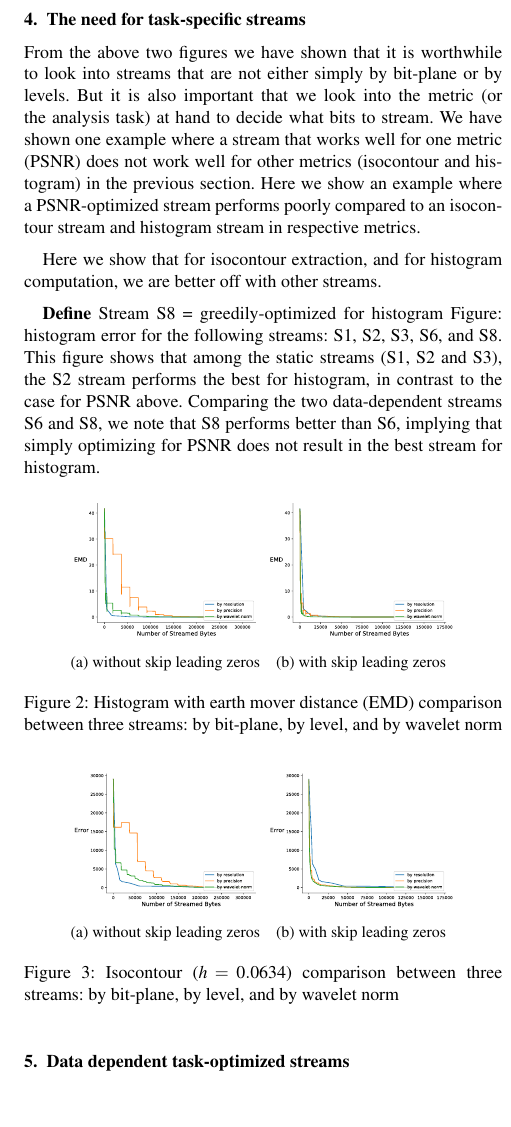
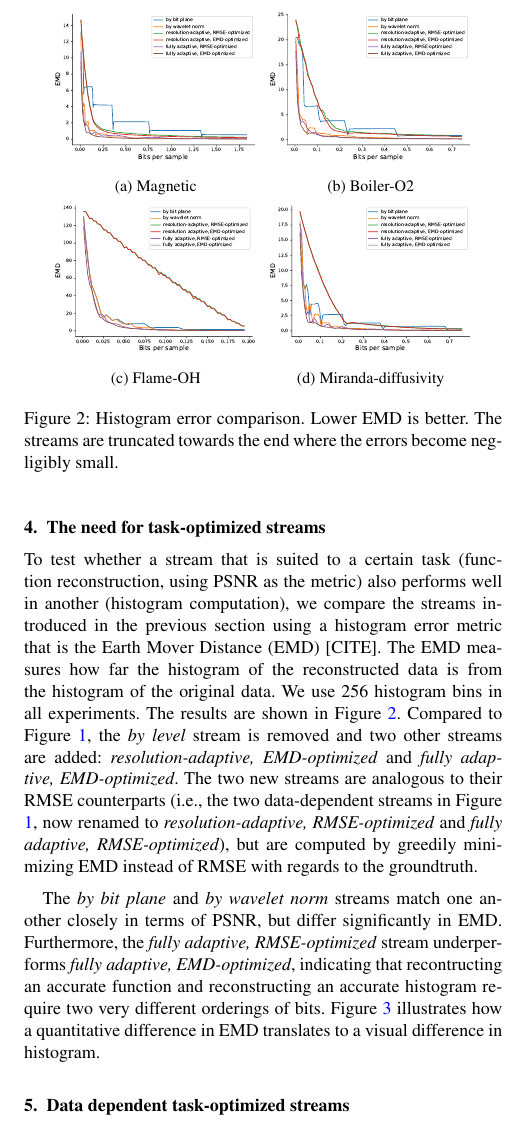
Before and after one commit to hoangthaiduong/vpc-ieeevis2018, a LaTeX document (EGauthorGuidelines-eurovis18-full.tex, which reads the_need_to_combine_resolution_and_precision.tex): part of one column of page 3 of 5, cut at the place of the change, the shorter picture padded with empty space. Compiled offline with pdfLaTeX.

Commit message:
Added section 4

```diff
--- a/the_need_to_combine_resolution_and_precision.tex
+++ b/the_need_to_combine_resolution_and_precision.tex
@@ -101,33 +101,40 @@ when it comes to computing an accurate histogram.
 %   \item Enzo u (wide range)
 % \end{enumerate}
 
-\section{The need for task-specific streams}
-From the above two figures we have shown that it is worthwhile to look into streams that are not
-either simply by bit-plane or by levels. But it is also important that we look into the metric (or
-the analysis task) at hand to decide what bits to stream. We have shown one example where a stream
-that works well for one metric (PSNR) does not work well for other metrics (isocontour and
-histogram) in the previous section. Here we show an example where a PSNR-optimized stream performs
-poorly compared to an isocontour stream and histogram stream in respective metrics.
+\section{The need for task-optimized streams}
+To test whether a stream that is suited to a certain task (function reconstruction, using PSNR as
+the metric) also performs well in another (histogram computation), we compare the streams introduced
+in the previous section using a histogram error metric that is the Earth Mover Distance (EMD)
+[CITE]. The EMD measures how far the histogram of the reconstructed data is from the histogram of
+the original data. We use 256 histogram bins in all experiments. The results are shown in Figure
+\ref{fig:histogram-motivation}. Compared to Figure \ref{fig:motivation}, the \emph{by level} stream
+is removed and two other streams are added: \emph{resolution-adaptive, EMD-optimized} and
+\emph{fully adaptive, EMD-optimized}. The two new streams are analogous to their RMSE counterparts
+(i.e., the two data-dependent streams in Figure \ref{fig:motivation}, now renamed to
+\emph{resolution-adaptive, RMSE-optimized} and \emph{fully adaptive, RMSE-optimized}), but are
+computed by greedily minimizing EMD instead of RMSE with regards to the groundtruth.
 
-Here we show that for isocontour extraction, and for histogram computation, we are better off with other streams.
-
-\textbf{Define} Stream S8 = greedily-optimized for histogram
-Figure: histogram error for the following streams: S1, S2, S3, S6, and S8. This figure shows that among the static streams (S1, S2 and S3), the S2 stream performs the best for histogram, in contrast to the case for PSNR above. Comparing the two data-dependent streams S6 and S8, we note that S8 performs better than S6, implying that simply optimizing for PSNR does not result in the best stream for histogram.
-
-\begin{figure}[htb!]
+\begin{figure}
 	\centering
-	\subcaptionbox{without skip leading zeros}
-	{\includegraphics[width=0.4\linewidth]{img/independent/normalized/histogram-miranda-viscosity}}
-	\subcaptionbox{with skip leading zeros}
-	{\includegraphics[width=0.4\linewidth]{img/skip-zeros/histogram-miranda-viscosity}}
-	\caption {Histogram with earth mover distance (EMD) comparison between three streams: by bit-plane, by level, and by wavelet norm}
-	\label{fig:histogram_traditional_vs_by_norm_viscosity}
+	\subcaptionbox{Magnetic}
+	{\includegraphics[width=0.44\linewidth]{img/motivation/magnetic-histogram-motivation.pdf}}
+	\subcaptionbox{Boiler-O2}
+	{\includegraphics[width=0.44\linewidth]{img/motivation/boiler-histogram-motivation.pdf}}
+	\subcaptionbox{Flame-OH}
+	{\includegraphics[width=0.44\linewidth]{img/motivation/kflame-oh-histogram-motivation.pdf}}
+	\subcaptionbox{Miranda-diffusivity}
+	{\includegraphics[width=0.44\linewidth]{img/motivation/diffusivity-histogram-motivation.pdf}}
+	\caption{Histogram error comparison. Lower EMD is better. The streams are truncated	towards the
+	end where the errors become negligibly small.}
+	\label{fig:histogram-motivation}
 \end{figure}
 
-\begin{figure}[htb!]
+The \emph{by bit plane} and \emph{by wavelet norm} streams match one another closely in terms of
+PSNR, but differ significantly in EMD. Furthermore, the \emph{fully adaptive, RMSE-optimized} stream
+underperforms  \emph{fully adaptive, EMD-optimized}, indicating that recontructing an accurate
+function and reconstructing an accurate histogram require two very different orderings of bits.
+Figure \ref{fig:histogram-comparison} illustrates how a quantitative difference in EMD translates to
+a visual difference in histogram.
+
+\begin{figure}
 	\centering
-	\subcaptionbox{without skip leading zeros}
-	{\includegraphics[width=0.4\linewidth]{img/independent/normalized/isocontour-miranda-viscosity}}
-	\subcaptionbox{with skip leading zeros}
-	{\includegraphics[width=0.4\linewidth]{img/skip-zeros/isocontour-miranda-viscosity}}
-	\caption {Isocontour ($h = 0.0634$) comparison between three streams: by bit-plane, by level, and by wavelet norm}
@@ -135,2 +149,6 @@ Figure: histogram error for the following streams: S1, S2, S3, S6, and S8. This
+	\caption{Histogram comparison for the Magnetic data set at 0.16 bits per sample. The reconstructed
+	histogram (blue) is blended with the groundtruth histogram (yellow), so green is where the two
+	overlap. Larger overlap (more green, less blue and yellow) is better.}
+	\label{fig:histogram-comparison}
 \end{figure}
 
@@ -140,3 +155,26 @@ Figure: histogram error for the following streams: S1, S2, S3, S6, and S8. This
-  \caption {By bit-plane isocontour comparison versus no constraints for viscosity, isoval=-0.005}
-  \label{fig:by_bit_plane_isocontour}
-\end{figure}
+% \begin{figure}[htb!]
+% 	\centering
+% 	\subcaptionbox{without skip leading zeros}
+% 	{\includegraphics[width=0.4\linewidth]{img/independent/normalized/histogram-miranda-viscosity}}
+% 	\subcaptionbox{with skip leading zeros}
+% 	{\includegraphics[width=0.4\linewidth]{img/skip-zeros/histogram-miranda-viscosity}}
+% 	\caption {Histogram with earth mover distance (EMD) comparison between three streams: by bit-plane, by level, and by wavelet norm}
+% 	\label{fig:histogram_traditional_vs_by_norm_viscosity}
+% \end{figure}
+
+% \begin{figure}[htb!]
+% 	\centering
+% 	\subcaptionbox{without skip leading zeros}
+% 	{\includegraphics[width=0.4\linewidth]{img/independent/normalized/isocontour-miranda-viscosity}}
+% 	\subcaptionbox{with skip leading zeros}
+% 	{\includegraphics[width=0.4\linewidth]{img/skip-zeros/isocontour-miranda-viscosity}}
+% 	\caption {Isocontour ($h = 0.0634$) comparison between three streams: by bit-plane, by level, and by wavelet norm}
+% 	\label{fig:isocontour_traditional_vs_by_norm_viscosity}
+% \end{figure}
+
+% \begin{figure}
+%   \centering
+%   \includegraphics[width=0.8\linewidth]{resources/isocontour-error-by-bit-plane-viscosity.png}
+%   \caption {By bit-plane isocontour comparison versus no constraints for viscosity, isoval=-0.005}
+%   \label{fig:by_bit_plane_isocontour}
+% \end{figure}
```
Also changed, not shown: img/motivation/boiler-histogram-motivation.pdf (added), img/motivation/diffusivity-histogram-motivation.pdf (added), img/motivation/histogram-by-bit-plane.png (added), img/motivation/histogram-by-wavelet-norm.png (added), img/motivation/histogram-emd-optimized.png (added), img/motivation/histogram-rmse-optimized.png (added), img/motivation/kflame-oh-histogram-motivation.pdf (added), img/motivation/magnetic-histogram-motivation.pdf (added), the_need_to_combine_resolution_and_precision.tex (12 more changed lines).
